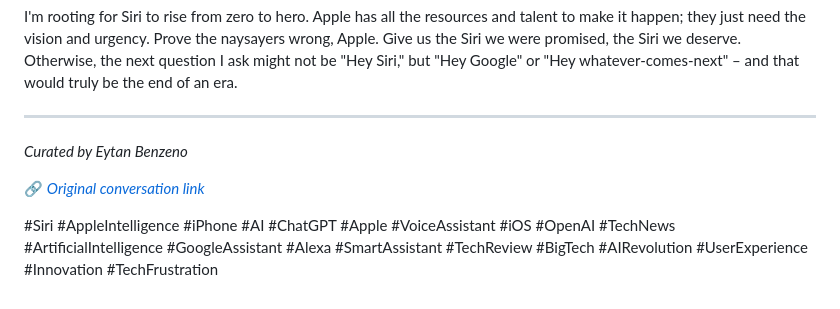
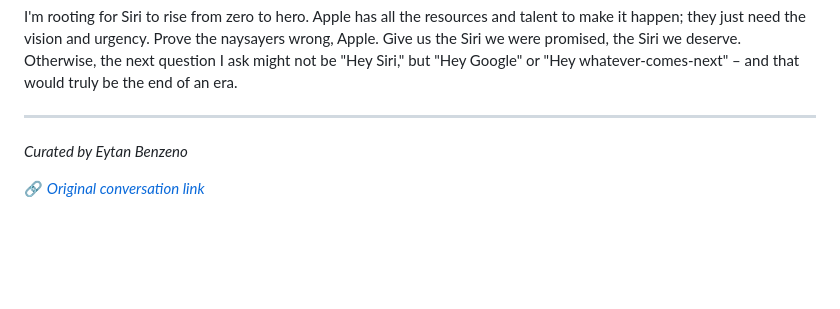
Before and after one commit to benzenoe/eytan.com, a Markdown page: posts/test4.md, the part around the change. GitHub-like rendering; blank space fills up the shorter version.

```diff
--- a/posts/test4.md
+++ b/posts/test4.md
@@ -390,6 +390,3 @@ I'm rooting for Siri to rise from zero to hero. Apple has all the resources and
 *Curated by Eytan Benzeno*
 
 🔗 *[Original conversation link](https://chatgpt.com/s/dr_690113fc727c8191990fb66ed9277628)*
-
-
-#Siri #AppleIntelligence #iPhone #AI #ChatGPT #Apple #VoiceAssistant #iOS #OpenAI #TechNews #ArtificialIntelligence #GoogleAssistant #Alexa #SmartAssistant #TechReview #BigTech #AIRevolution #UserExperience #Innovation #TechFrustration
```
